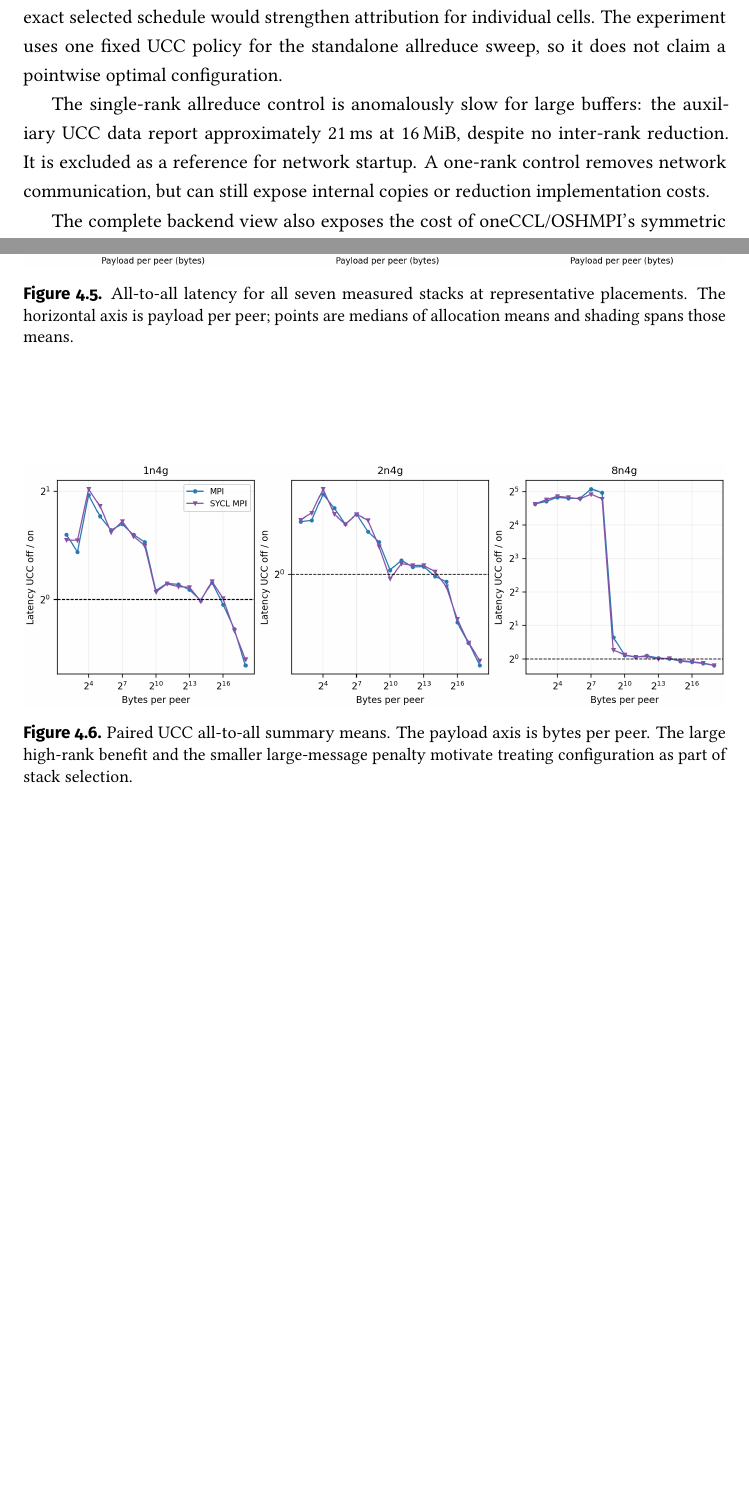
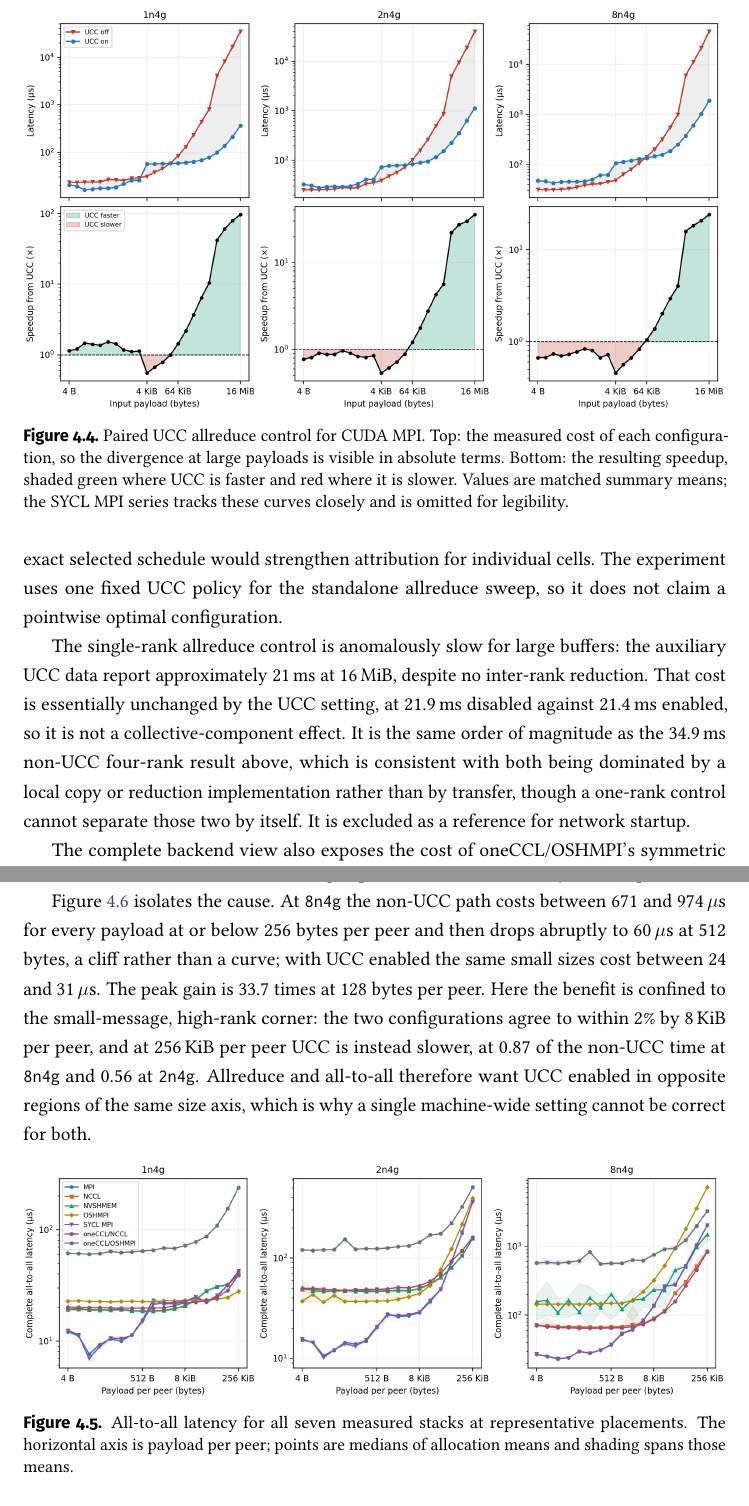
Before and after one commit to y3rbiadit0/master-thesis-gpu-device-benchmark, a LaTeX thesis (main.tex, which reads chapters/04-experimental-evaluation.tex): two parts of pages 61 and 63 of 101 before the commit and two parts of pages 62 and 63 of 102 after it, joined at a grey line, cut at the place of the change, the shorter picture padded with empty space. Compiled offline with pdfLaTeX.

Commit message:
Updated ucc results

```diff
--- a/chapters/04-experimental-evaluation.tex
+++ b/chapters/04-experimental-evaluation.tex
@@ -82,3 +84,4 @@ The UCC control explains why MPI's result cannot be summarized by a single libra
 \begin{figure}[htbp]
 \centering
 \includegraphics[width=\textwidth]{figures/results/ucc-ab-allreduce.png}
+\caption{Paired UCC allreduce control for CUDA MPI. Top: the measured cost of each configuration, so the divergence at large payloads is visible in absolute terms. Bottom: the resulting speedup, shaded green where UCC is faster and red where it is slower. Values are matched summary means; the SYCL MPI series tracks these curves closely and is omitted for legibility.}
@@ -88,7 +90,7 @@ The UCC control explains why MPI's result cannot be summarized by a single libra
 
 The discontinuity near 4\,KiB is consistent with the UCC TL/UCP source's change from a latency-oriented recursive k-nomial schedule to scatter-reduce/allgather k-nomial \cite{openucx_ucc_source_2026}. Source defaults explain a plausible mechanism, while forcing alternatives or recording the exact selected schedule would strengthen attribution for individual cells. The experiment uses one fixed UCC policy for the standalone allreduce sweep, so it does not claim a pointwise optimal configuration.
 
-The single-rank allreduce control is anomalously slow for large buffers: the auxiliary UCC data report approximately 21\,ms at 16\,MiB, despite no inter-rank reduction. It is excluded as a reference for network startup. A one-rank control removes network communication, but can still expose internal copies or reduction implementation costs.
+The single-rank allreduce control is anomalously slow for large buffers: the auxiliary UCC data report approximately 21\,ms at 16\,MiB, despite no inter-rank reduction. That cost is essentially unchanged by the UCC setting, at 21.9\,ms disabled against 21.4\,ms enabled, so it is not a collective-component effect. It is the same order of magnitude as the 34.9\,ms non-UCC four-rank result above, which is consistent with both being dominated by a local copy or reduction implementation rather than by transfer, though a one-rank control cannot separate those two by itself. It is excluded as a reference for network startup.
 
 The complete backend view also exposes the cost of oneCCL/OSHMPI's symmetric staging. On \texttt{1n4g}, the four-byte allreduce medians are 20.2\,$\mu$s directly and 18.6\,$\mu$s through oneCCL/OSHMPI. At 16\,MiB, they are 364\,$\mu$s and 6538\,$\mu$s, respectively: the adapted path is approximately 18 times slower. The direct device-resident reduction and symmetric-staging adapter use different memory and completion paths. The comparison therefore identifies the cost of the evaluated integration choice, not an intrinsic penalty of the oneCCL API.
 
@@ -96,7 +98,9 @@ This pattern demonstrates why functional interface compatibility and performance
 
 \subsection{All-to-All: Correct the Default Before Ranking Libraries}
 
-All-to-all gives the clearest example of a configuration changing the apparent library ranking. Figure~\ref{fig:m-alltoall-backends} first shows all seven measured stacks against bytes per peer, rather than the topology-dependent aggregate send-buffer size. The MPI default changes regime sharply as rank count and per-peer size increase, while oneCCL/OSHMPI's staged path remains substantially more expensive. In the paired UCC summaries, the non-UCC MPI path takes hundreds of microseconds for tiny per-peer payloads at 16 and 32 ranks. Enabling UCC reduces these costs by approximately 17--34 times. Figure~\ref{fig:m-ucc-alltoall} shows that this gain is concentrated in the high-rank, small-message region; larger payloads can instead favor the non-UCC configuration.
+All-to-all gives the clearest example of a configuration changing the apparent library ranking, and its UCC profile is the opposite of allreduce's. Figure~\ref{fig:m-alltoall-backends} first shows all seven measured stacks against bytes per peer, rather than the topology-dependent aggregate send-buffer size. The MPI default changes regime sharply as rank count and per-peer size increase, while oneCCL/OSHMPI's staged path remains substantially more expensive.
+
+Figure~\ref{fig:m-ucc-alltoall} isolates the cause. At \texttt{8n4g} the non-UCC path costs between 671 and 974\,$\mu$s for every payload at or below 256 bytes per peer and then drops abruptly to 60\,$\mu$s at 512 bytes, a cliff rather than a curve; with UCC enabled the same small sizes cost between 24 and 31\,$\mu$s. The peak gain is 33.7 times at 128 bytes per peer. Here the benefit is confined to the small-message, high-rank corner: the two configurations agree to within 2\% by 8\,KiB per peer, and at 256\,KiB per peer UCC is instead slower, at 0.87 of the non-UCC time at \texttt{8n4g} and 0.56 at \texttt{2n4g}. Allreduce and all-to-all therefore want UCC enabled in opposite regions of the same size axis, which is why a single machine-wide setting cannot be correct for both.
 
 \begin{figure}[htbp]
 \centering
@@ -108,7 +112,7 @@ All-to-all gives the clearest example of a configuration changing the apparent l
 \begin{figure}[htbp]
 \centering
 \includegraphics[width=\textwidth]{figures/results/ucc-ab-alltoall.png}
-\caption{Paired UCC all-to-all summary means. The payload axis is bytes per peer. The large high-rank benefit and the smaller large-message penalty motivate treating configuration as part of stack selection.}
+\caption{Paired UCC all-to-all control for CUDA MPI, against bytes per peer. Top: measured cost of each configuration; the flat non-UCC plateau below 512\,B per peer at \texttt{8n4g} is the modified-Bruck default. Bottom: the resulting speedup. The benefit is concentrated at small payloads and reverses at the largest ones, the opposite of the allreduce profile in Figure~\ref{fig:m-ucc-allreduce}.}
 \label{fig:m-ucc-alltoall}
 \end{figure}
 
```
Also changed, not shown: figures/results/ucc-ab-allreduce.png, figures/results/ucc-ab-alltoall.png, chapters/04-experimental-evaluation.tex (5 more changed lines).
